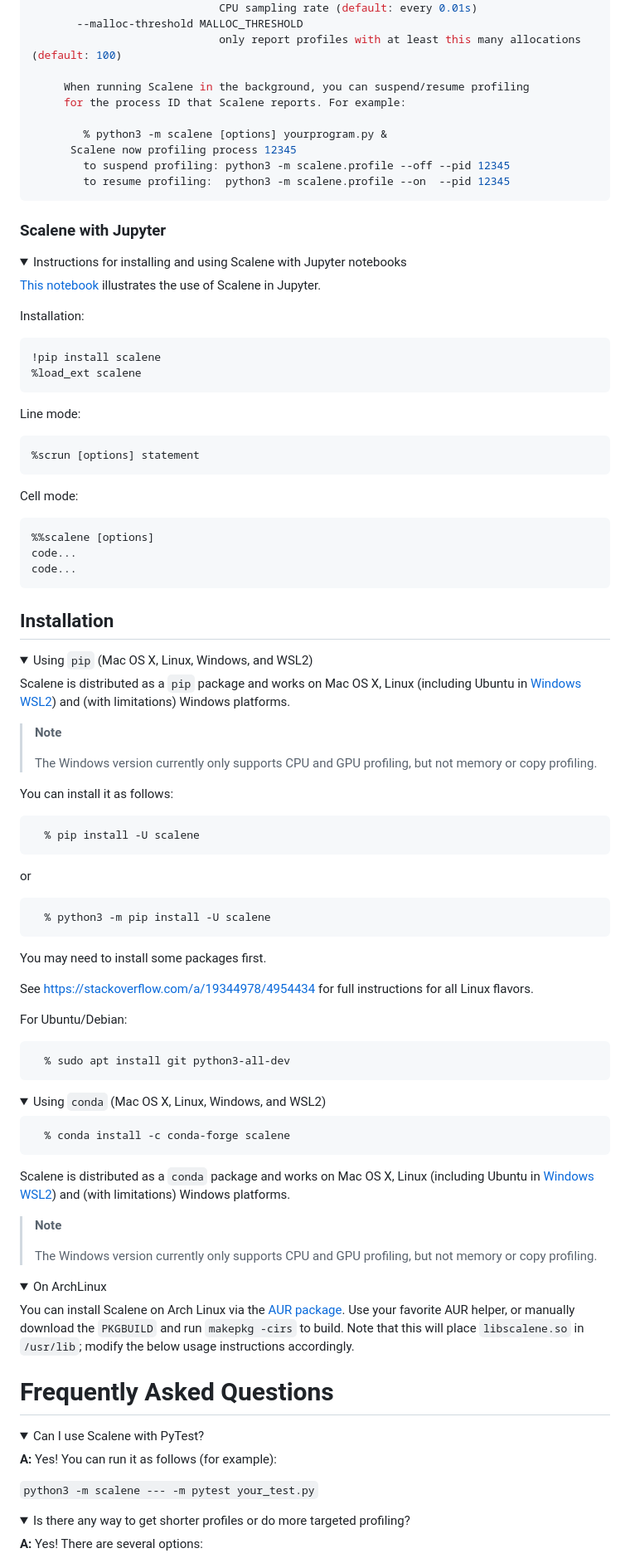
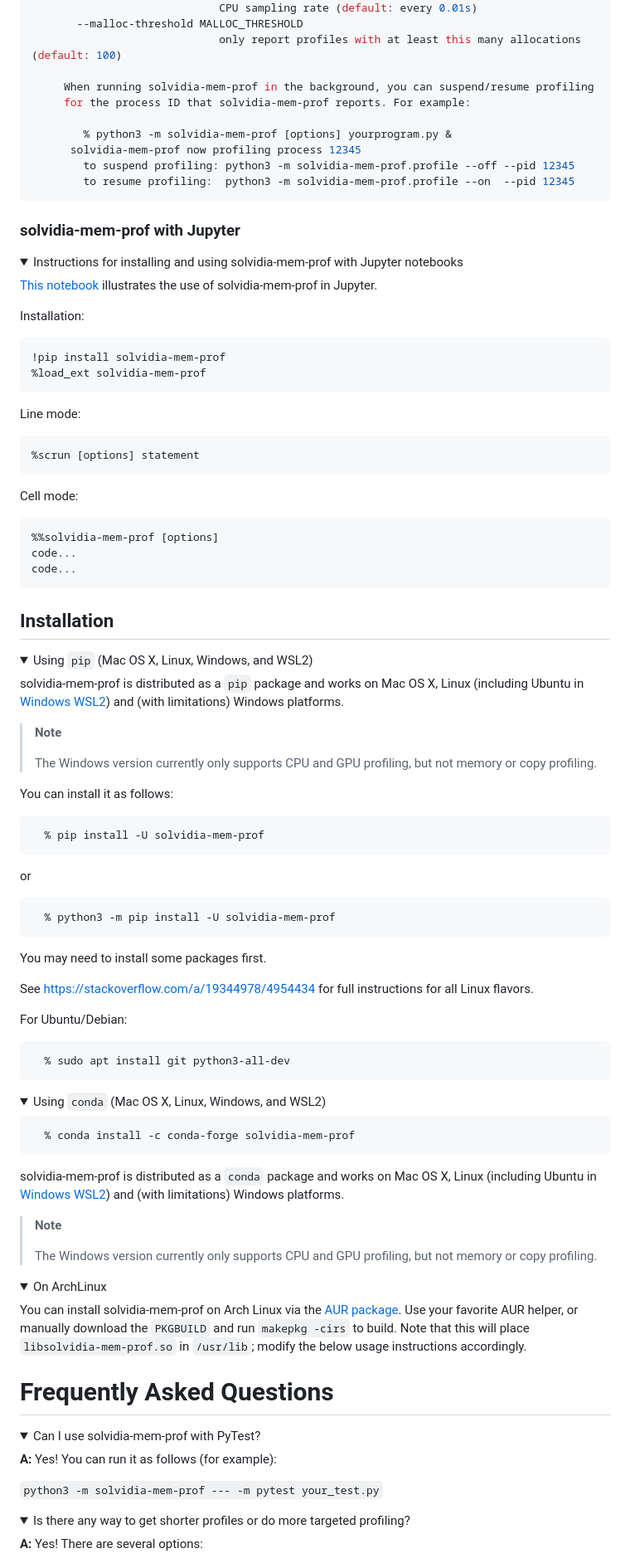
Before and after one commit to Solvidia/Python-CPU-GPU-memory-profiler-, a Markdown page: README.md, the part around the change printed below. Shown: that part at 83% size. Drawn GitHub-style; folded sections open.

````diff
--- a/README.md
+++ b/README.md
@@ -288,30 +278,30 @@ scalene test/testme.py
        --malloc-threshold MALLOC_THRESHOLD
                              only report profiles with at least this many allocations (default: 100)
 
-     When running Scalene in the background, you can suspend/resume profiling
-     for the process ID that Scalene reports. For example:
+     When running solvidia-mem-prof in the background, you can suspend/resume profiling
+     for the process ID that solvidia-mem-prof reports. For example:
 
-        % python3 -m scalene [options] yourprogram.py &
-      Scalene now profiling process 12345
-        to suspend profiling: python3 -m scalene.profile --off --pid 12345
-        to resume profiling:  python3 -m scalene.profile --on  --pid 12345
+        % python3 -m solvidia-mem-prof [options] yourprogram.py &
+      solvidia-mem-prof now profiling process 12345
+        to suspend profiling: python3 -m solvidia-mem-prof.profile --off --pid 12345
+        to resume profiling:  python3 -m solvidia-mem-prof.profile --on  --pid 12345
 ```
 </details>
 
-### Scalene with Jupyter
+### solvidia-mem-prof with Jupyter
 
 <details>
 <summary>
-Instructions for installing and using Scalene with Jupyter notebooks
+Instructions for installing and using solvidia-mem-prof with Jupyter notebooks
 </summary>
 
-[This notebook](https://nbviewer.jupyter.org/github/plasma-umass/scalene/blob/master/docs/scalene-demo.ipynb) illustrates the use of Scalene in Jupyter.
+[This notebook](https://nbviewer.jupyter.org/github/plasma-umass/solvidia-mem-prof/blob/master/docs/solvidia-mem-prof-demo.ipynb) illustrates the use of solvidia-mem-prof in Jupyter.
 
 Installation:
 
 ```console
-!pip install scalene
-%load_ext scalene
+!pip install solvidia-mem-prof
+%load_ext solvidia-mem-prof
 ```
 
 Line mode:
@@ -323,7 +313,7 @@ Line mode:
 Cell mode:
 
 ```console
-%%scalene [options]
+%%solvidia-mem-prof [options]
 code...
 code...
 ```
@@ -334,7 +324,7 @@ code...
 <details open>
 <summary>Using <code>pip</code> (Mac OS X, Linux, Windows, and WSL2)</summary>
 
-Scalene is distributed as a `pip` package and works on Mac OS X, Linux (including Ubuntu in [Windows WSL2](https://docs.microsoft.com/en-us/windows/wsl/wsl2-index)) and (with limitations) Windows platforms.
+solvidia-mem-prof is distributed as a `pip` package and works on Mac OS X, Linux (including Ubuntu in [Windows WSL2](https://docs.microsoft.com/en-us/windows/wsl/wsl2-index)) and (with limitations) Windows platforms.
 
 > **Note**
 >
@@ -343,12 +333,12 @@ Scalene is distributed as a `pip` package and works on Mac OS X, Linux (includin
 
 You can install it as follows:
 ```console
-  % pip install -U scalene
+  % pip install -U solvidia-mem-prof
 ```
 
 or
 ```console
-  % python3 -m pip install -U scalene
+  % python3 -m pip install -U solvidia-mem-prof
 ```
 
 You may need to install some packages first.
@@ -366,10 +356,10 @@ For Ubuntu/Debian:
 <summary>Using <code>conda</code> (Mac OS X, Linux, Windows, and WSL2)</summary>
 
 ```console
-  % conda install -c conda-forge scalene
+  % conda install -c conda-forge solvidia-mem-prof
 ```
 
-Scalene is distributed as a `conda` package and works on Mac OS X, Linux (including Ubuntu in [Windows WSL2](https://docs.microsoft.com/en-us/windows/wsl/wsl2-index)) and (with limitations) Windows platforms.
+solvidia-mem-prof is distributed as a `conda` package and works on Mac OS X, Linux (including Ubuntu in [Windows WSL2](https://docs.microsoft.com/en-us/windows/wsl/wsl2-index)) and (with limitations) Windows platforms.
 
 > **Note**
 >
@@ -380,22 +370,22 @@ Scalene is distributed as a `conda` package and works on Mac OS X, Linux (includ
 <details>
 <summary>On ArchLinux</summary>
 
-You can install Scalene on Arch Linux via the [AUR
-package](https://aur.archlinux.org/packages/python-scalene-git/). Use your favorite AUR helper, or
+You can install solvidia-mem-prof on Arch Linux via the [AUR
+package](https://aur.archlinux.org/packages/python-solvidia-mem-prof-git/). Use your favorite AUR helper, or
 manually download the `PKGBUILD` and run `makepkg -cirs` to build. Note that this will place
-`libscalene.so` in `/usr/lib`; modify the below usage instructions accordingly.
+`libsolvidia-mem-prof.so` in `/usr/lib`; modify the below usage instructions accordingly.
 </details>
 
 # Frequently Asked Questions
 
 <details>
 <summary>
-Can I use Scalene with PyTest?
+Can I use solvidia-mem-prof with PyTest?
 </summary>
 
 **A:** Yes! You can run it as follows (for example):
 
-`python3 -m scalene --- -m pytest your_test.py`
+`python3 -m solvidia-mem-prof --- -m pytest your_test.py`
 
 </details>
 
````
Also changed, not shown: other parts of README.md (+92 -102 lines).
